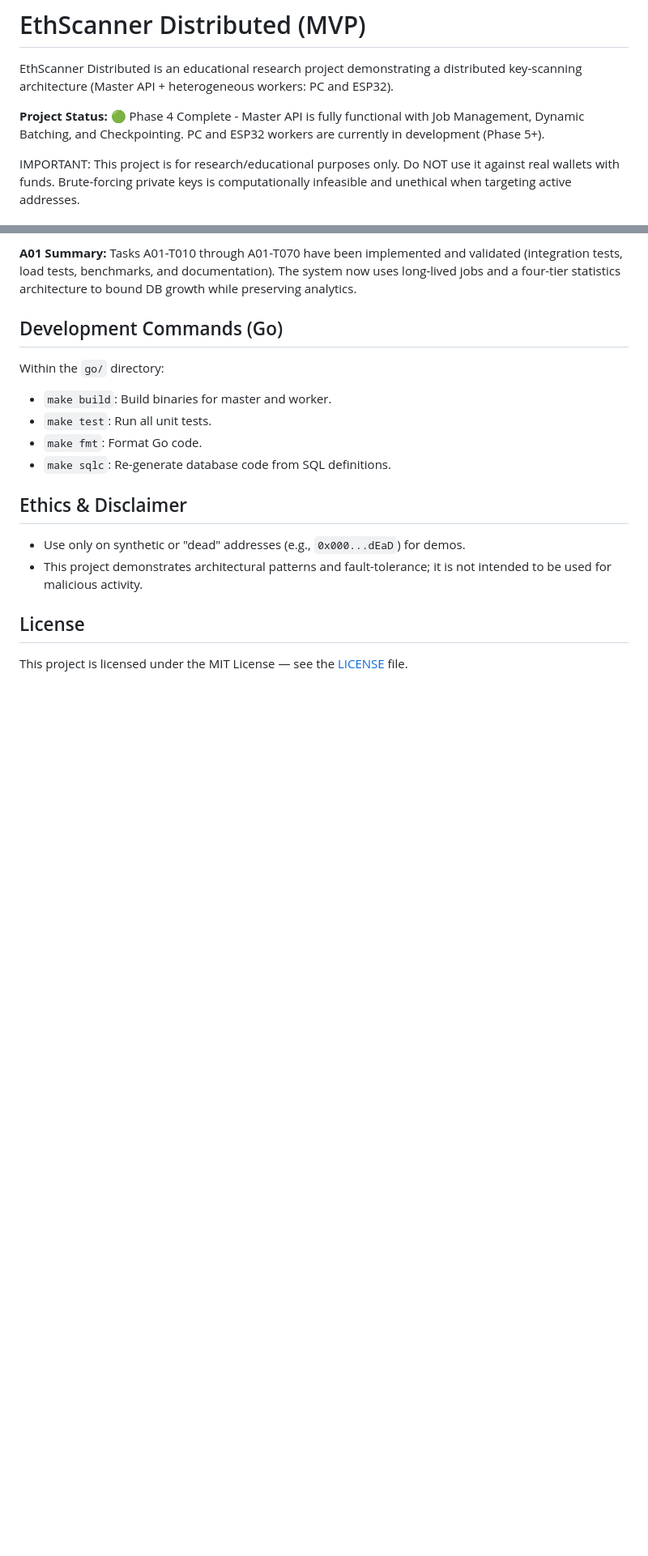
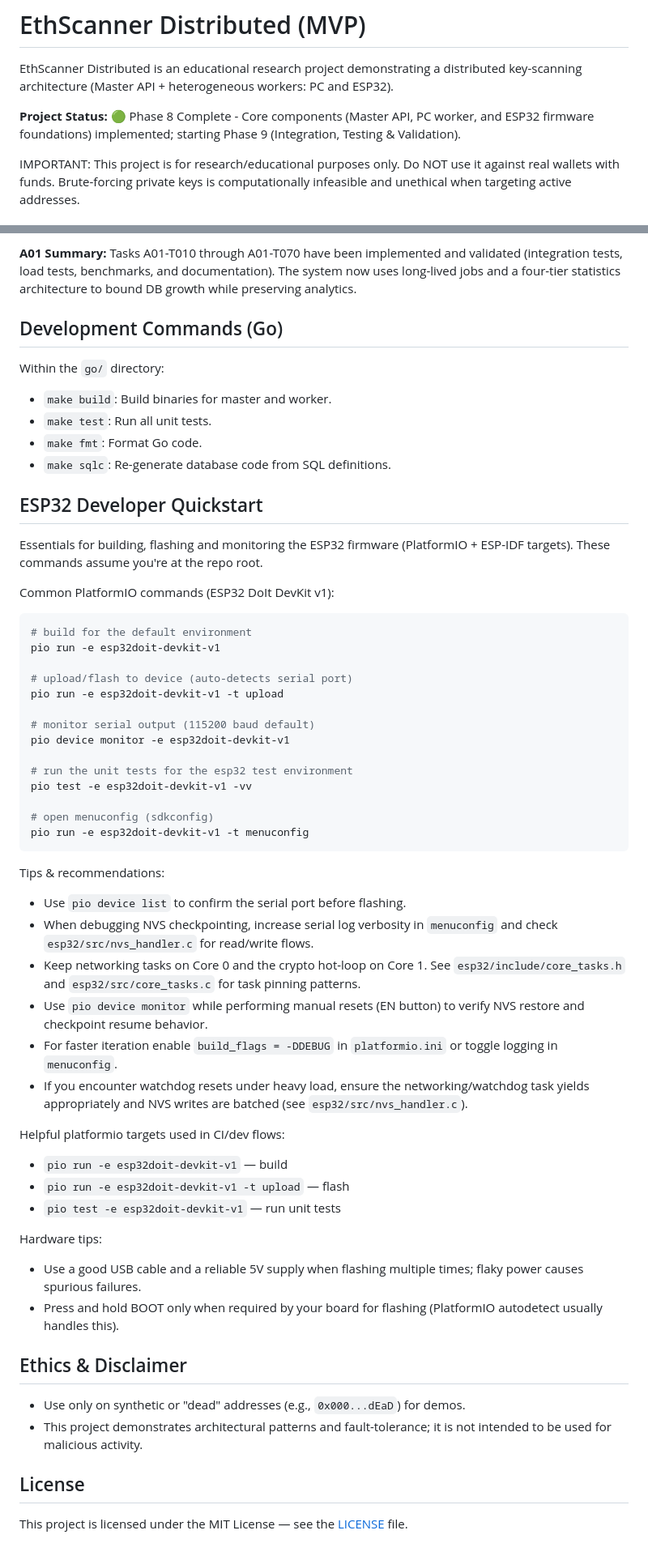
Before and after one commit to garnizeh/eth-scanner, a Markdown page: README.md, 2 parts joined by grey strips. Shown at 81% size. GitHub-like rendering; blank space fills up the shorter version.

Commit message:
feat: Update project status to Phase 8 and add ESP32 developer quickstart section

````diff
--- a/README.md
+++ b/README.md
@@ -2,7 +2,7 @@
 
 EthScanner Distributed is an educational research project demonstrating a distributed key-scanning architecture (Master API + heterogeneous workers: PC and ESP32).
 
-**Project Status:** 🟢 Phase 4 Complete - Master API is fully functional with Job Management, Dynamic Batching, and Checkpointing. PC and ESP32 workers are currently in development (Phase 5+).
+**Project Status:** 🟢 Phase 8 Complete - Core components (Master API, PC worker, and ESP32 firmware foundations) implemented; starting Phase 9 (Integration, Testing & Validation).
 
 IMPORTANT: This project is for research/educational purposes only. Do NOT use it against real wallets with funds. Brute-forcing private keys is computationally infeasible and unethical when targeting active addresses.
 
@@ -186,6 +187,50 @@ Within the `go/` directory:
 - `make fmt`: Format Go code.
 - `make sqlc`: Re-generate database code from SQL definitions.
 
+## ESP32 Developer Quickstart
+
+Essentials for building, flashing and monitoring the ESP32 firmware (PlatformIO + ESP-IDF targets). These commands assume you're at the repo root.
+
+Common PlatformIO commands (ESP32 DoIt DevKit v1):
+
+```bash
+# build for the default environment
+pio run -e esp32doit-devkit-v1
+
+# upload/flash to device (auto-detects serial port)
+pio run -e esp32doit-devkit-v1 -t upload
+
+# monitor serial output (115200 baud default)
+pio device monitor -e esp32doit-devkit-v1
+
+# run the unit tests for the esp32 test environment
+pio test -e esp32doit-devkit-v1 -vv
+
+# open menuconfig (sdkconfig)
+pio run -e esp32doit-devkit-v1 -t menuconfig
+```
+
+Tips & recommendations:
+
+- Use `pio device list` to confirm the serial port before flashing.
+- When debugging NVS checkpointing, increase serial log verbosity in `menuconfig` and check `esp32/src/nvs_handler.c` for read/write flows.
+- Keep networking tasks on Core 0 and the crypto hot-loop on Core 1. See `esp32/include/core_tasks.h` and `esp32/src/core_tasks.c` for task pinning patterns.
+- Use `pio device monitor` while performing manual resets (EN button) to verify NVS restore and checkpoint resume behavior.
+- For faster iteration enable `build_flags = -DDEBUG` in `platformio.ini` or toggle logging in `menuconfig`.
+- If you encounter watchdog resets under heavy load, ensure the networking/watchdog task yields appropriately and NVS writes are batched (see `esp32/src/nvs_handler.c`).
+
+Helpful platformio targets used in CI/dev flows:
+
+- `pio run -e esp32doit-devkit-v1` — build
+- `pio run -e esp32doit-devkit-v1 -t upload` — flash
+- `pio test -e esp32doit-devkit-v1` — run unit tests
+
+Hardware tips:
+
+- Use a good USB cable and a reliable 5V supply when flashing multiple times; flaky power causes spurious failures.
+- Press and hold BOOT only when required by your board for flashing (PlatformIO autodetect usually handles this).
+
+
 ## Ethics & Disclaimer
 - Use only on synthetic or "dead" addresses (e.g., `0x000...dEaD`) for demos.
 - This project demonstrates architectural patterns and fault-tolerance; it is not intended to be used for malicious activity.
````
Also changed, not shown: other parts of README.md (+5 -4 lines), docs/tasks/OVERVIEW.md (+10 -10 lines).
